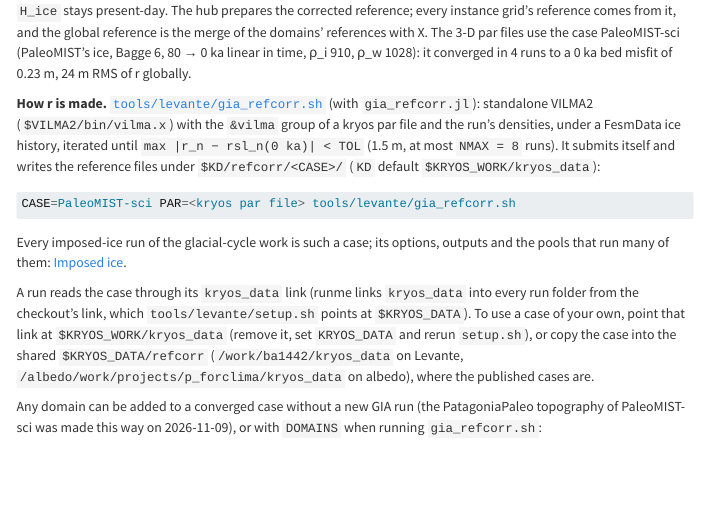
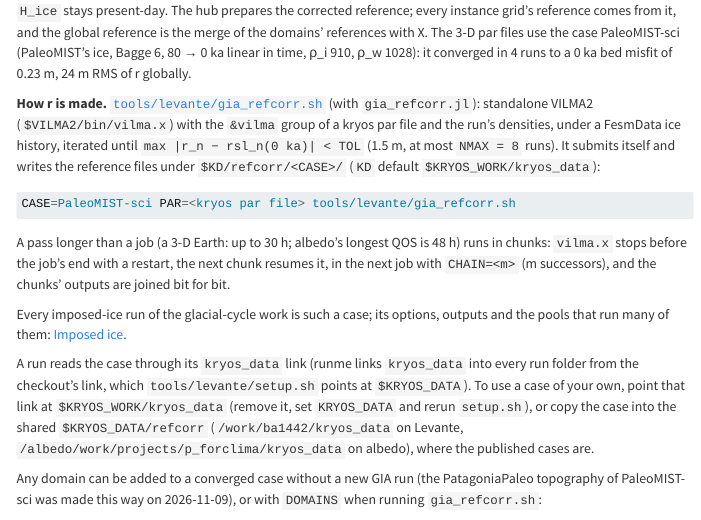
Before and after one commit to fesmc/kryos, a Quarto document (docs/global-hub.qmd): the page in a window 1100 px wide, from 5010 px down. Rendered offline with R 4.5, knitr and Pandoc in place of Quarto, with nearby package versions; menus at the side of the page are left out; long lines of code are wrapped.

Commit message:
Docs: passes longer than a job (chunks, CHAIN, TMIN) in the refcorr section, the imposed-ice how-to, the tool reference and the Earth-search design

````diff
--- a/docs/global-hub.qmd
+++ b/docs/global-hub.qmd
@@ -228,6 +228,10 @@ submits itself and writes the reference files under `$KD/refcorr/<CASE>/` (`KD`
 CASE=PaleoMIST-sci PAR=<kryos par file> tools/levante/gia_refcorr.sh
 ```
 
+A pass longer than a job (a 3-D Earth: up to 30 h; albedo's longest QOS is 48 h) runs in chunks: `vilma.x` stops before the
+job's end with a restart, the next chunk resumes it, in the next job with `CHAIN=<m>` (m successors), and the chunks' outputs
+are joined bit for bit.
+
 Every imposed-ice run of the glacial-cycle work is such a case; its options, outputs and the pools that run many of them:
 [Imposed ice](howto/imposed-ice.md).
 
````
Also changed, not shown: docs/dev/earth-search-design.md, docs/howto/imposed-ice.md, docs/reference-tools.md.
